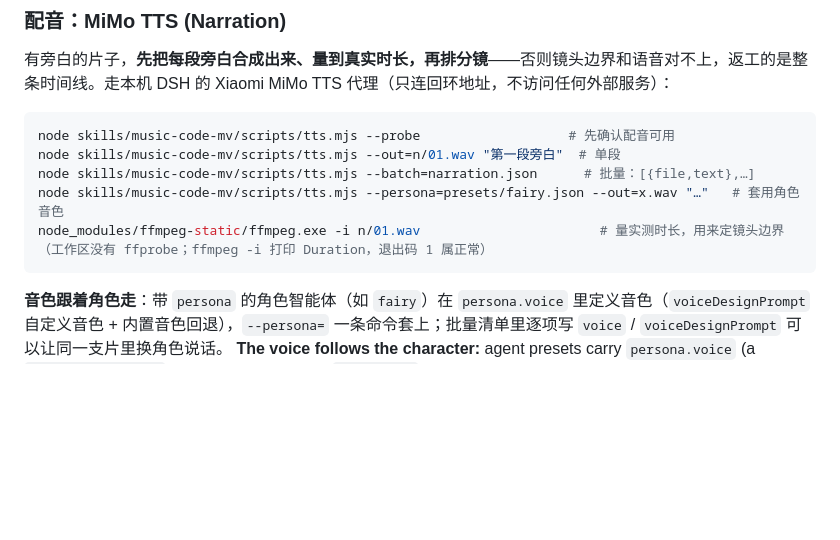
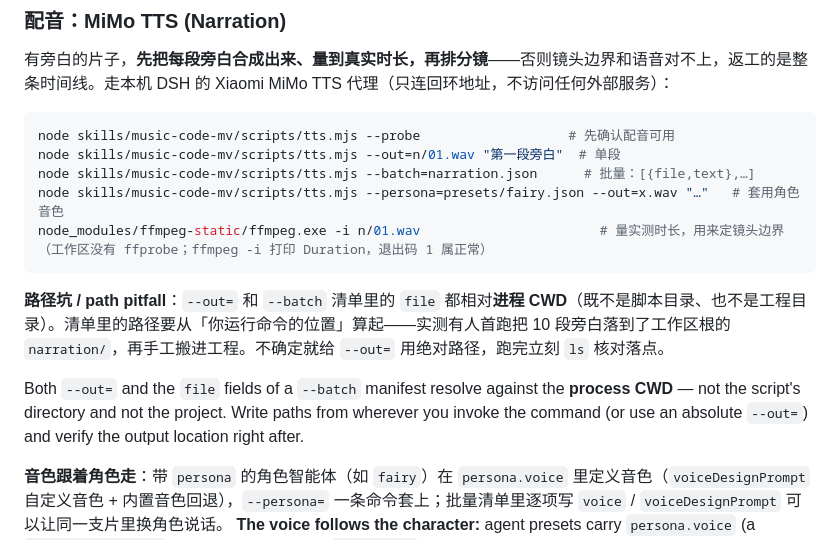
Before and after one commit to ayst-z/music-code-mv, a Markdown page: skill/SKILL.md, the part around the change. Drawn GitHub-style; blank space fills up the shorter version.

Commit message:
docs: TTS 批量清单的 CWD 路径坑入 SKILL.md feat: document the batch-manifest CWD path pitfall
队友实测踩坑：--out= 与 --batch 清单里的 file 都相对进程 CWD（既不是脚本目录也不是工程目录），首跑把 10 段旁白落到工作区根 narration/ 再手工搬回工程。SKILL.md 配音命令块下新增「路径坑」双语条目：路径从运行命令的位置算起、不确定就用绝对 --out=、跑完立刻 ls 核对落点。背景：视频 A 的 10 段配音切点已按新分镜 12/33/78/98 重出配乐（--plan 12d,21l,45d,20l,9d，逐段 presence 核验 5/5 OK、亮暗对比 39.1×、107.00s 96k/24bit）。privacy 38 全绿，快照 79 一致。

````diff
--- a/skill/SKILL.md
+++ b/skill/SKILL.md
@@ -70,6 +70,10 @@ node skills/music-code-mv/scripts/tts.mjs --batch=narration.json      # 批量
 node skills/music-code-mv/scripts/tts.mjs --persona=presets/fairy.json --out=x.wav "…"   # 套用角色音色
 node_modules/ffmpeg-static/ffmpeg.exe -i n/01.wav                       # 量实测时长，用来定镜头边界（工作区没有 ffprobe；ffmpeg -i 打印 Duration，退出码 1 属正常）
 ```
+
+**路径坑 / path pitfall**：`--out=` 和 `--batch` 清单里的 `file` 都相对**进程 CWD**（既不是脚本目录、也不是工程目录）。清单里的路径要从「你运行命令的位置」算起——实测有人首跑把 10 段旁白落到了工作区根的 `narration/`，再手工搬进工程。不确定就给 `--out=` 用绝对路径，跑完立刻 `ls` 核对落点。
+
+Both `--out=` and the `file` fields of a `--batch` manifest resolve against the **process CWD** — not the script's directory and not the project. Write paths from wherever you invoke the command (or use an absolute `--out=`) and verify the output location right after.
 
 **音色跟着角色走**：带 `persona` 的角色智能体（如 `fairy`）在 `persona.voice` 里定义音色（`voiceDesignPrompt` 自定义音色 + 内置音色回退），`--persona=` 一条命令套上；批量清单里逐项写 `voice` / `voiceDesignPrompt` 可以让同一支片里换角色说话。
 **The voice follows the character:** agent presets carry `persona.voice` (a `voiceDesignPrompt` plus built-in fallbacks); `--persona=` applies it, and per-item entries in a batch manifest switch characters within one film.
````
